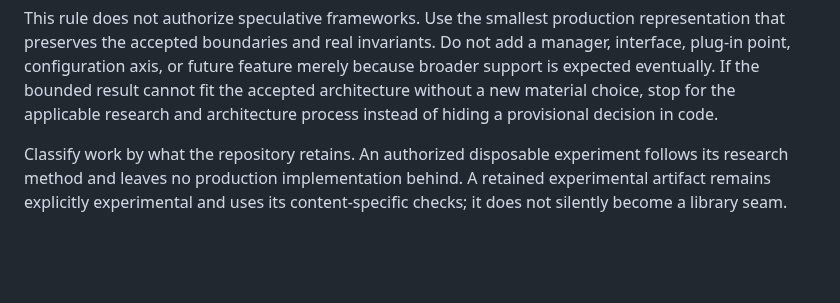
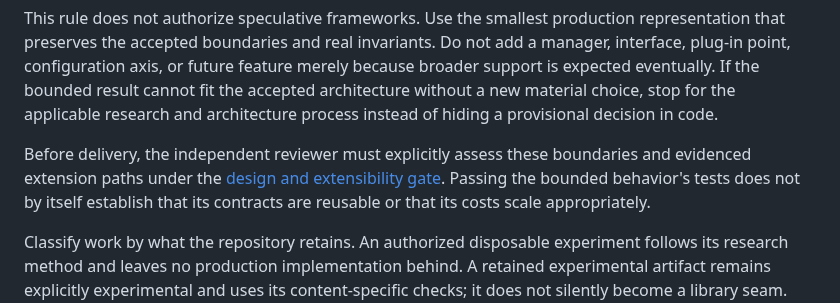
Before and after one commit to isaacperez/tabgrad, a Markdown page: docs/implementation-workflow.md, the part around the change. Drawn GitHub-style; blank space fills up the shorter version.

```diff
--- a/docs/implementation-workflow.md
+++ b/docs/implementation-workflow.md
@@ -52,6 +52,12 @@ or future feature merely because broader support is expected eventually. If the
 bounded result cannot fit the accepted architecture without a new material
 choice, stop for the applicable research and architecture process instead of
 hiding a provisional decision in code.
+
+Before delivery, the independent reviewer must explicitly assess these
+boundaries and evidenced extension paths under the
+[design and extensibility gate](agent-workflow.md#assess-design-and-extensibility-before-code-delivery).
+Passing the bounded behavior's tests does not by itself establish that its
+contracts are reusable or that its costs scale appropriately.
 
 Classify work by what the repository retains. An authorized disposable
 experiment follows its research method and leaves no production implementation
```
Also changed, not shown: docs/agent-workflow.md (+66 -0 lines).
